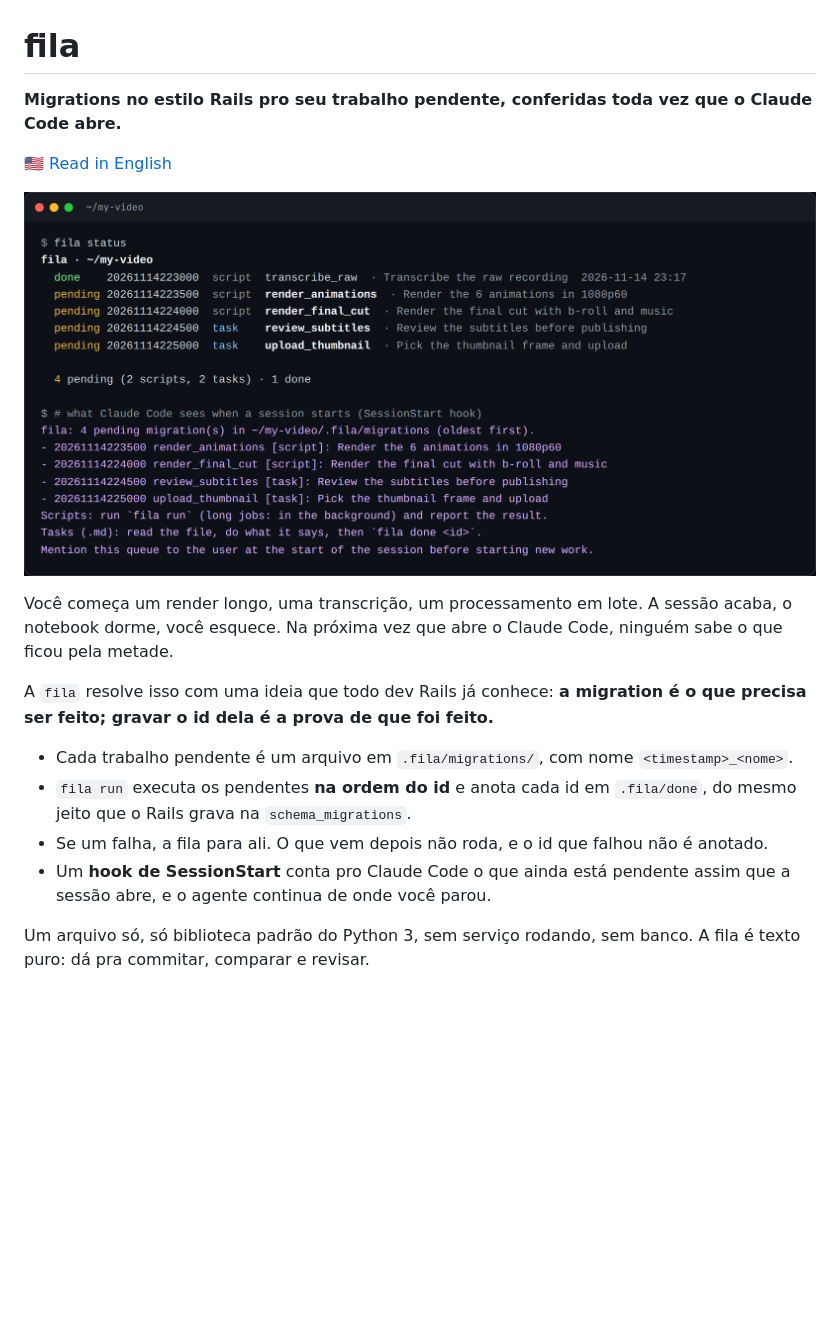
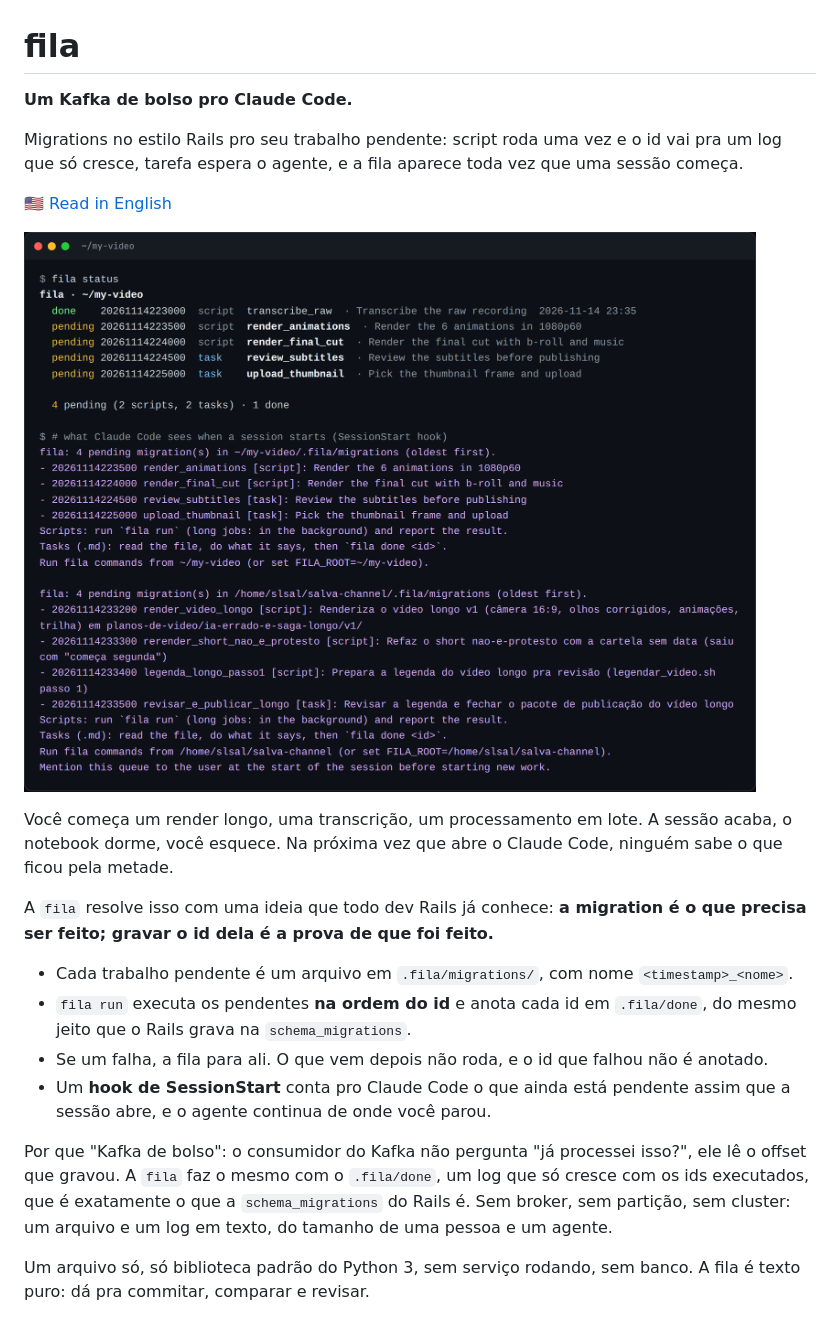
Before and after one commit to Salv4d/fila, a Markdown page: README.pt-BR.md, the part around one of its changes. GitHub-like rendering; pictures changed too: docs/screenshot.png; blank space fills up the shorter version.

```diff
--- a/README.pt-BR.md
+++ b/README.pt-BR.md
@@ -1,6 +1,9 @@
 # fila
 
-**Migrations no estilo Rails pro seu trabalho pendente, conferidas toda vez que o Claude Code abre.**
+**Um Kafka de bolso pro Claude Code.**
+
+Migrations no estilo Rails pro seu trabalho pendente: script roda uma vez e o id vai pra um log que
+só cresce, tarefa espera o agente, e a fila aparece toda vez que uma sessão começa.
 
 🇺🇸 [Read in English](README.md)
 
@@ -19,6 +22,11 @@ ser feito; gravar o id dela é a prova de que foi feito.**
 - Um **hook de SessionStart** conta pro Claude Code o que ainda está pendente assim que a sessão
   abre, e o agente continua de onde você parou.
 
+Por que "Kafka de bolso": o consumidor do Kafka não pergunta "já processei isso?", ele lê o offset
+que gravou. A `fila` faz o mesmo com o `.fila/done`, um log que só cresce com os ids executados, que
+é exatamente o que a `schema_migrations` do Rails é. Sem broker, sem partição, sem cluster: um
+arquivo e um log em texto, do tamanho de uma pessoa e um agente.
+
 Um arquivo só, só biblioteca padrão do Python 3, sem serviço rodando, sem banco. A fila é texto
 puro: dá pra commitar, comparar e revisar.
 
```
Also changed, not shown: other parts of README.pt-BR.md (+44 -1 lines), README.md (+53 -2 lines), skills/new/SKILL.md (added, +18 -0 lines), skills/run/SKILL.md (added, +12 -0 lines), skills/status/SKILL.md (added, +13 -0 lines), .claude-plugin/icon.png (added), 7 other files.
